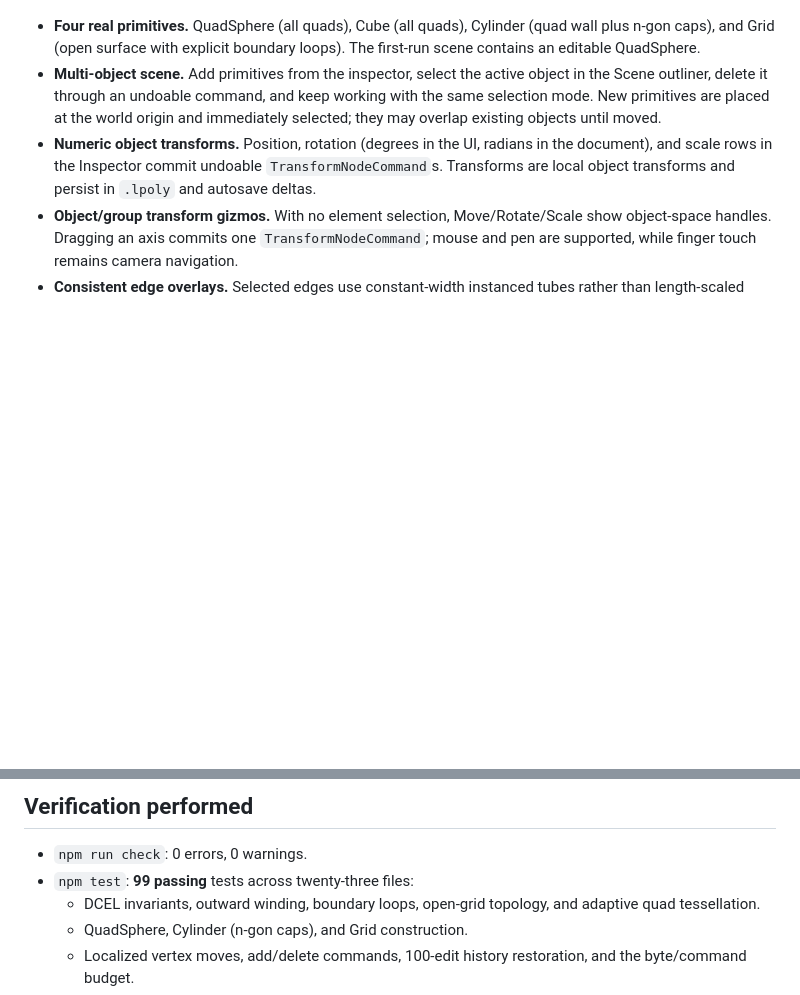
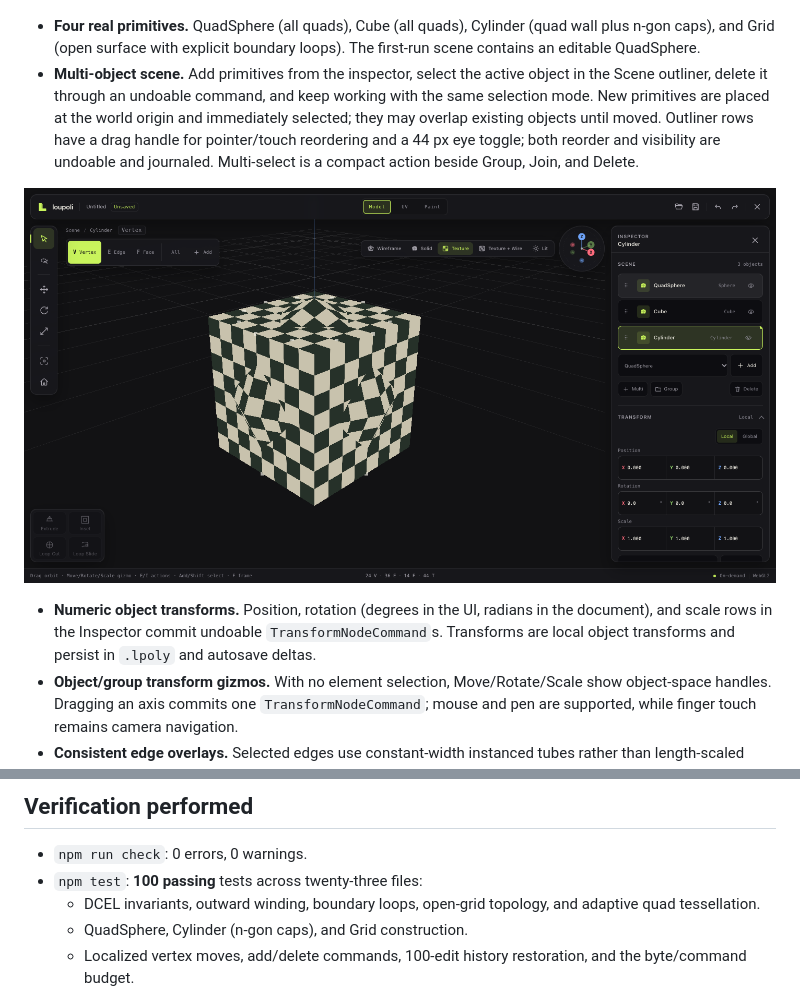
Before and after one commit to srsergiorodriguez/loupoli, a Markdown page: README.md, 2 parts joined by grey strips. Drawn GitHub-style; pictures changed too: docs/media/outliner.png (added); blank space fills up the shorter version.

```diff
--- a/README.md
+++ b/README.md
@@ -62,7 +62,9 @@ A low-poly, pen-first 3D modeling studio for iPad and desktop. Z-up, quad-centri
 
 ![UV transform modes and exact numeric entry](docs/media/uv-transform.png)
 - **Four real primitives.** QuadSphere (all quads), Cube (all quads), Cylinder (quad wall plus n-gon caps), and Grid (open surface with explicit boundary loops). The first-run scene contains an editable QuadSphere.
-- **Multi-object scene.** Add primitives from the inspector, select the active object in the Scene outliner, delete it through an undoable command, and keep working with the same selection mode. New primitives are placed at the world origin and immediately selected; they may overlap existing objects until moved.
+- **Multi-object scene.** Add primitives from the inspector, select the active object in the Scene outliner, delete it through an undoable command, and keep working with the same selection mode. New primitives are placed at the world origin and immediately selected; they may overlap existing objects until moved. Outliner rows have a drag handle for pointer/touch reordering and a 44 px eye toggle; both reorder and visibility are undoable and journaled. Multi-select is a compact action beside Group, Join, and Delete.
+
+![Outliner with drag handles and visibility toggles](docs/media/outliner.png)
 - **Numeric object transforms.** Position, rotation (degrees in the UI, radians in the document), and scale rows in the Inspector commit undoable `TransformNodeCommand`s. Transforms are local object transforms and persist in `.lpoly` and autosave deltas.
 - **Object/group transform gizmos.** With no element selection, Move/Rotate/Scale show object-space handles. Dragging an axis commits one `TransformNodeCommand`; mouse and pen are supported, while finger touch remains camera navigation.
 - **Consistent edge overlays.** Selected edges use constant-width instanced tubes rather than length-scaled radius, so cube and QuadSphere selections have comparable weight. Wireframe and Texture + Wire add instanced tubes for a heavier, readable line without replacing the DCEL edges.
@@ -190,7 +192,7 @@ Selection modes are switched with the **Vertex / Edge / Face** control at the to
 ## Verification performed
 
 - `npm run check`: 0 errors, 0 warnings.
-- `npm test`: **99 passing** tests across twenty-three files:
+- `npm test`: **100 passing** tests across twenty-three files:
   - DCEL invariants, outward winding, boundary loops, open-grid topology, and adaptive quad tessellation.
   - QuadSphere, Cylinder (n-gon caps), and Grid construction.
   - Localized vertex moves, add/delete commands, 100-edit history restoration, and the byte/command budget.
```
Also changed, not shown: AGENTS.md (+1 -1 lines), docs/DESIGN_SYSTEM.md (+2 -1 lines), 7 other files.
